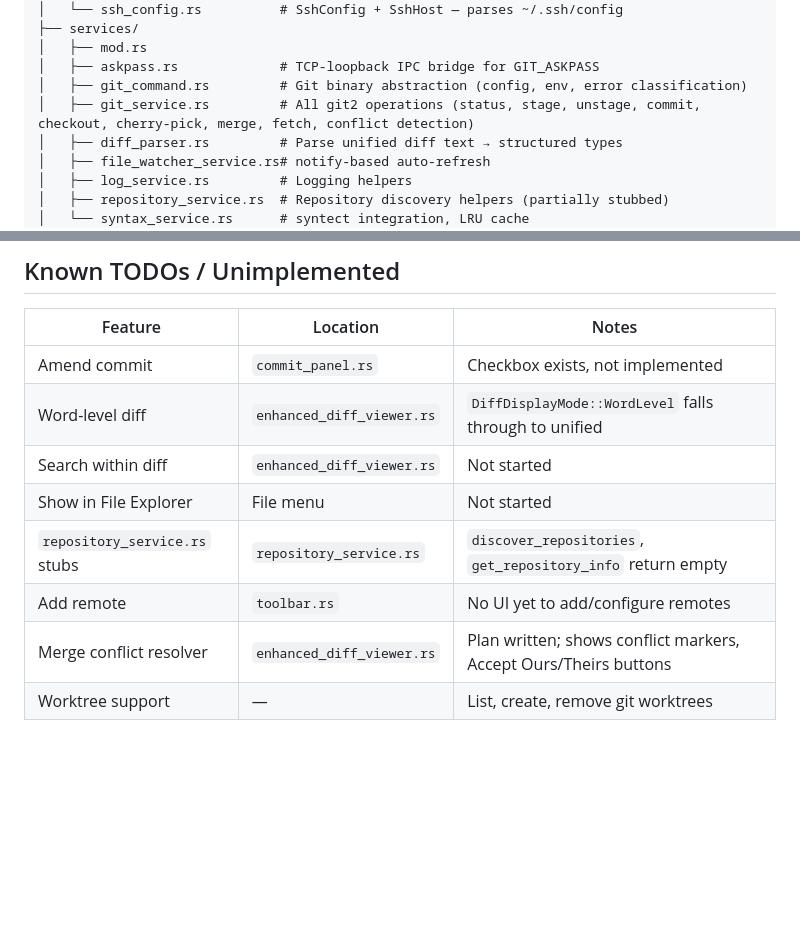
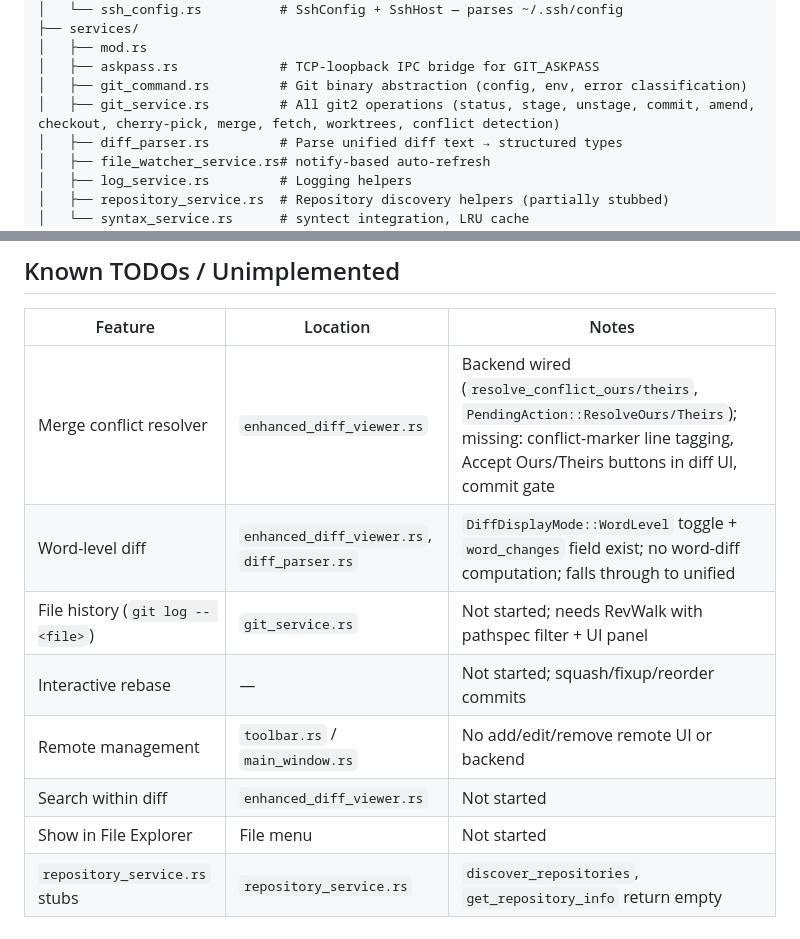
Before and after one commit to yagolasse/git-gud, a Markdown page: CLAUDE.md, 2 parts joined by grey strips. Drawn GitHub-style; blank space fills up the shorter version.

```diff
--- a/CLAUDE.md
+++ b/CLAUDE.md
@@ -34,7 +34,7 @@ src/
 │   ├── mod.rs
 │   ├── askpass.rs             # TCP-loopback IPC bridge for GIT_ASKPASS
 │   ├── git_command.rs         # Git binary abstraction (config, env, error classification)
-│   ├── git_service.rs         # All git2 operations (status, stage, unstage, commit, checkout, cherry-pick, merge, fetch, conflict detection)
+│   ├── git_service.rs         # All git2 operations (status, stage, unstage, commit, amend, checkout, cherry-pick, merge, fetch, worktrees, conflict detection)
 │   ├── diff_parser.rs         # Parse unified diff text → structured types
 │   ├── file_watcher_service.rs# notify-based auto-refresh
 │   ├── log_service.rs         # Logging helpers
@@ -193,14 +193,14 @@ Global shortcuts are handled in `MainWindow::handle_global_shortcuts()` (called
 
 | Feature | Location | Notes |
 |---------|----------|-------|
-| Amend commit | `commit_panel.rs` | Checkbox exists, not implemented |
-| Word-level diff | `enhanced_diff_viewer.rs` | `DiffDisplayMode::WordLevel` falls through to unified |
+| Merge conflict resolver | `enhanced_diff_viewer.rs` | Backend wired (`resolve_conflict_ours/theirs`, `PendingAction::ResolveOurs/Theirs`); missing: conflict-marker line tagging, Accept Ours/Theirs buttons in diff UI, commit gate |
+| Word-level diff | `enhanced_diff_viewer.rs`, `diff_parser.rs` | `DiffDisplayMode::WordLevel` toggle + `word_changes` field exist; no word-diff computation; falls through to unified |
+| File history (`git log -- <file>`) | `git_service.rs` | Not started; needs RevWalk with pathspec filter + UI panel |
+| Interactive rebase | — | Not started; squash/fixup/reorder commits |
+| Remote management | `toolbar.rs` / `main_window.rs` | No add/edit/remove remote UI or backend |
 | Search within diff | `enhanced_diff_viewer.rs` | Not started |
 | Show in File Explorer | File menu | Not started |
 | `repository_service.rs` stubs | `repository_service.rs` | `discover_repositories`, `get_repository_info` return empty |
-| Add remote | `toolbar.rs` | No UI yet to add/configure remotes |
-| Merge conflict resolver | `enhanced_diff_viewer.rs` | Plan written; shows conflict markers, Accept Ours/Theirs buttons |
-| Worktree support | — | List, create, remove git worktrees |
 
 <!-- rtk-instructions v2 -->
 # RTK (Rust Token Killer) - Token-Optimized Commands
```
Also changed, not shown: README.md (+14 -5 lines).
